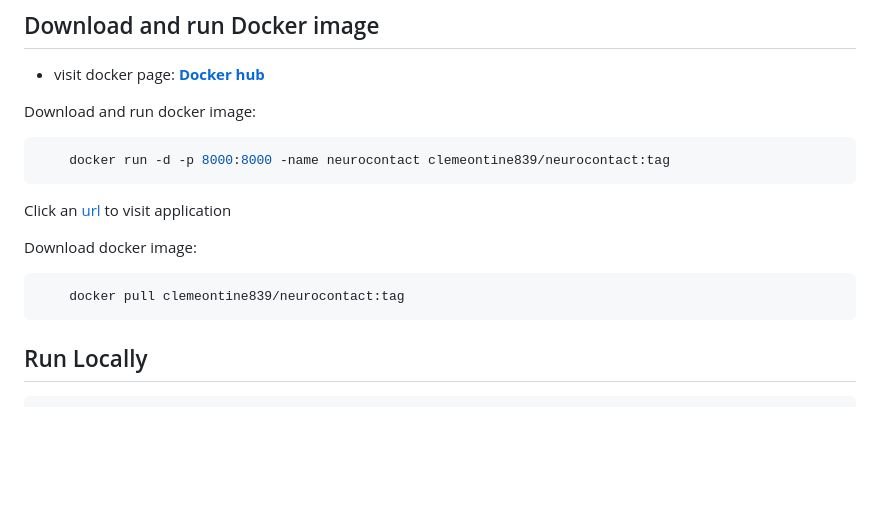
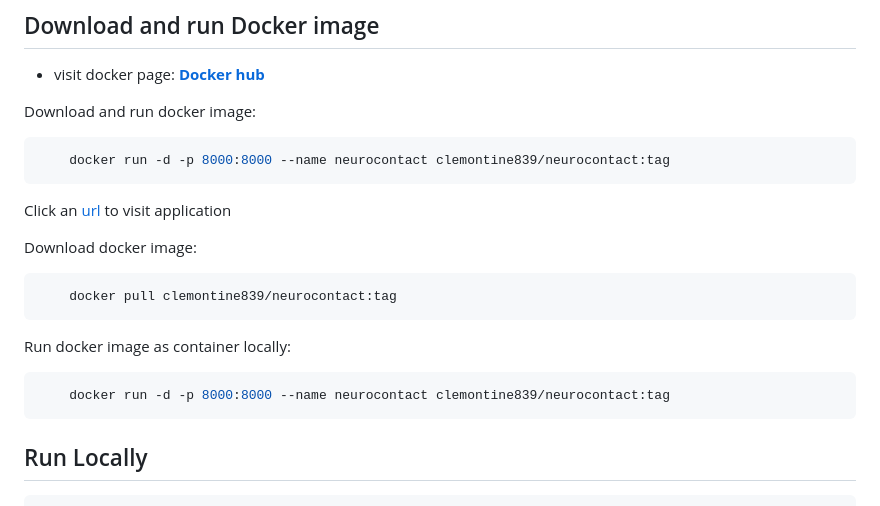
Before and after one commit to CodeCraftSerg/NeuroContact, a Markdown page: README.md, the part around the change. Drawn GitHub-style; blank space fills up the shorter version.

Commit message:
README.md ver 0.1

````diff
--- a/README.md
+++ b/README.md
@@ -30,13 +30,17 @@ API keys are required to run this application. Obtain the necessary keys at the
 
 Download and run docker image:
 ```bash
-    docker run -d -p 8000:8000 -name neurocontact clemeontine839/neurocontact:tag
+    docker run -d -p 8000:8000 --name neurocontact clemontine839/neurocontact:tag
 ```
 Click an [url](http://207.0.0.1:8000) to visit application
 
 Download docker image:
 ```bash
-    docker pull clemeontine839/neurocontact:tag
+    docker pull clemontine839/neurocontact:tag
+```
+Run docker image as container locally:
+```bash
+    docker run -d -p 8000:8000 --name neurocontact clemontine839/neurocontact:tag
 ```
 
 ## Run Locally
````
